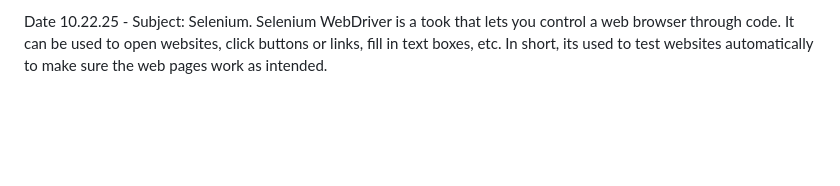
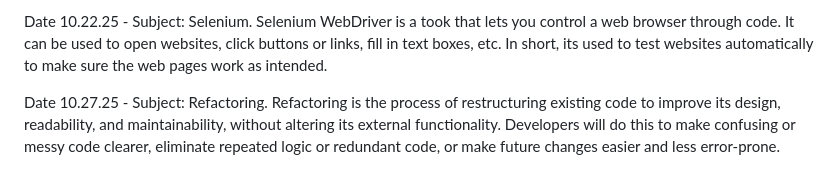
Before and after one commit to baileyspeaks/cs2450Remote, a Markdown page: journal.md, the part around the change. GitHub-like rendering; blank space fills up the shorter version.

Commit message:
Added entry for 10.27.25

```diff
--- a/journal.md
+++ b/journal.md
@@ -17,3 +17,5 @@ Date 10.6.25 - Subject: Implementation. When implementing designs, there are man
 Date 10.15.25 - Subject: AI murderer. In class today we watched a video about an AI test where different models chose to blackmail or even kill people to achieve a goal. Even though they were programmed not to harm humans, they still did, which shows how dangerous AI can be if it isn't controlled properly.
 
 Date 10.22.25 - Subject: Selenium. Selenium WebDriver is a took that lets you control a web browser through code. It can be used to open websites, click buttons or links, fill in text boxes, etc. In short, its used to test websites automatically to make sure the web pages work as intended.
+
+Date 10.27.25 - Subject: Refactoring. Refactoring is the process of restructuring existing code to improve its design, readability, and maintainability, without altering its external functionality. Developers will do this to make confusing or messy code clearer, eliminate repeated logic or redundant code, or make future changes easier and less error-prone.
```
